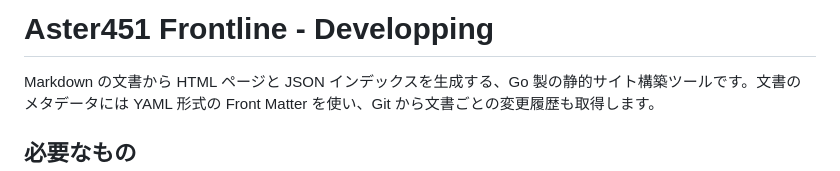
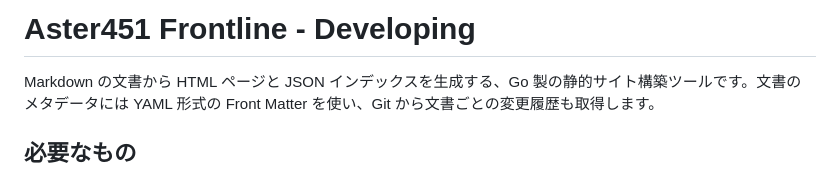
Before and after one commit to Aster451Template/Aster451Frontline, a Markdown page: README.md, the part around the change. Drawn GitHub-style.

Commit message:
Fix typo in project title from 'Developping' to 'Developing'

```diff
--- a/README.md
+++ b/README.md
@@ -1,4 +1,4 @@
-# Aster451 Frontline - Developping
+# Aster451 Frontline - Developing
 
 Markdown の文書から HTML ページと JSON インデックスを生成する、Go 製の静的サイト構築ツールです。文書のメタデータには YAML 形式の Front Matter を使い、Git から文書ごとの変更履歴も取得します。
 
```
